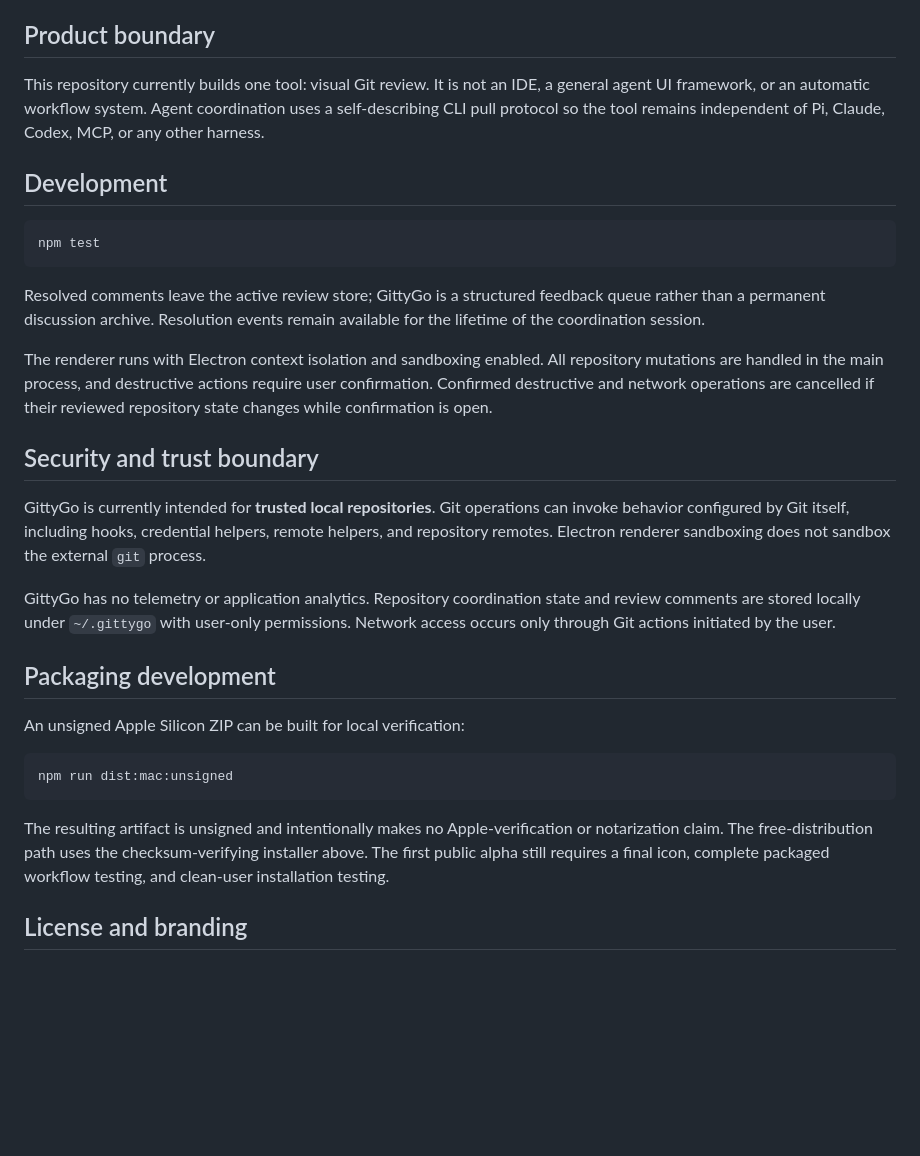
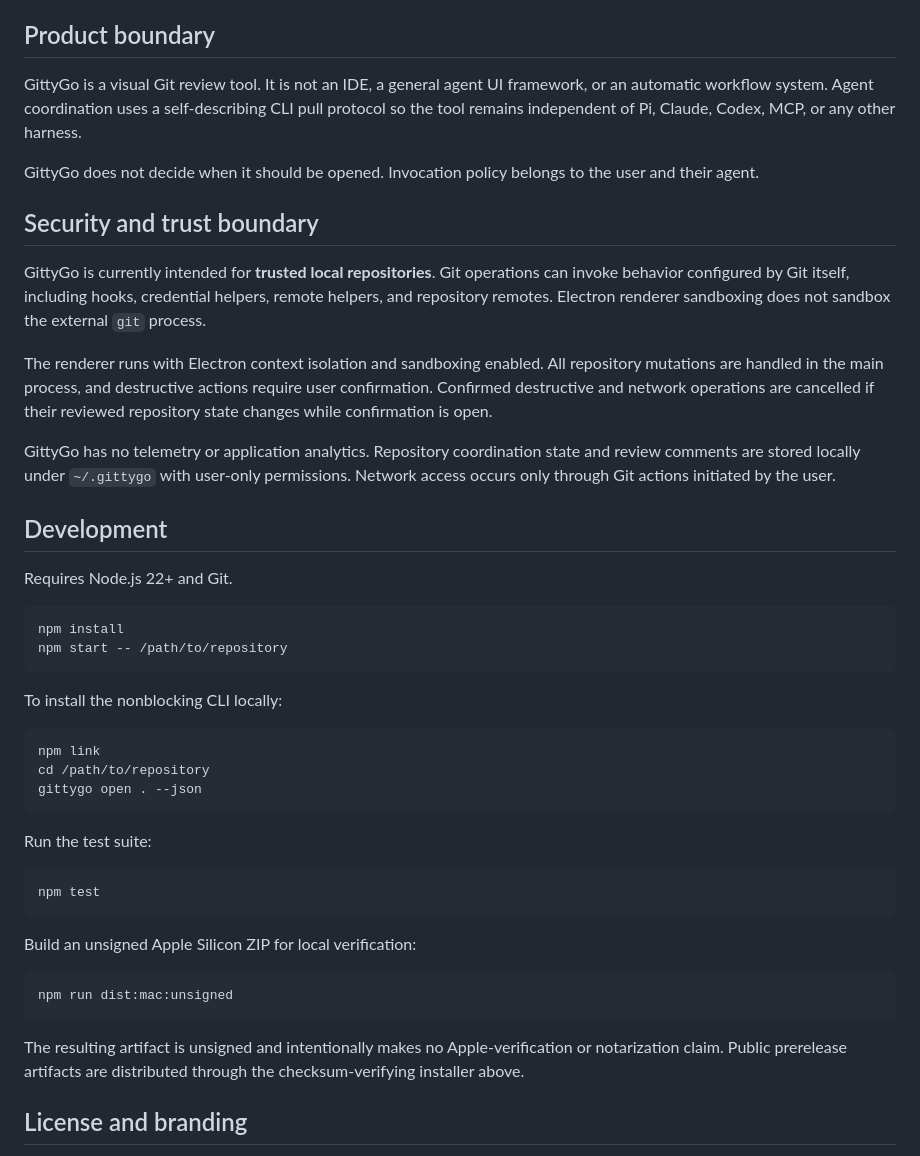
Before and after one commit to mohammadbashiri/gittygo, a Markdown page: README.md, the part around one of its changes. GitHub-like rendering; blank space fills up the shorter version.

````diff
--- a/README.md
+++ b/README.md
@@ -97,33 +115,48 @@ gittygo commit-message clear --session <session-id> --json
 
 ## Product boundary
 
-This repository currently builds one tool: visual Git review. It is not an IDE, a general agent UI framework, or an automatic workflow system. Agent coordination uses a self-describing CLI pull protocol so the tool remains independent of Pi, Claude, Codex, MCP, or any other harness.
+GittyGo is a visual Git review tool. It is not an IDE, a general agent UI framework, or an automatic workflow system. Agent coordination uses a self-describing CLI pull protocol so the tool remains independent of Pi, Claude, Codex, MCP, or any other harness.
+
+GittyGo does not decide when it should be opened. Invocation policy belongs to the user and their agent.
+
+## Security and trust boundary
+
+GittyGo is currently intended for **trusted local repositories**. Git operations can invoke behavior configured by Git itself, including hooks, credential helpers, remote helpers, and repository remotes. Electron renderer sandboxing does not sandbox the external `git` process.
+
+The renderer runs with Electron context isolation and sandboxing enabled. All repository mutations are handled in the main process, and destructive actions require user confirmation. Confirmed destructive and network operations are cancelled if their reviewed repository state changes while confirmation is open.
+
+GittyGo has no telemetry or application analytics. Repository coordination state and review comments are stored locally under `~/.gittygo` with user-only permissions. Network access occurs only through Git actions initiated by the user.
 
 ## Development
+
+Requires Node.js 22+ and Git.
+
+```bash
+npm install
+npm start -- /path/to/repository
+```
+
+To install the nonblocking CLI locally:
+
+```bash
+npm link
+cd /path/to/repository
+gittygo open . --json
+```
+
+Run the test suite:
 
 ```bash
 npm test
 ```
 
-Resolved comments leave the active review store; GittyGo is a structured feedback queue rather than a permanent discussion archive. Resolution events remain available for the lifetime of the coordination session.
-
-The renderer runs with Electron context isolation and sandboxing enabled. All repository mutations are handled in the main process, and destructive actions require user confirmation. Confirmed destructive and network operations are cancelled if their reviewed repository state changes while confirmation is open.
-
-## Security and trust boundary
-
-GittyGo is currently intended for **trusted local repositories**. Git operations can invoke behavior configured by Git itself, including hooks, credential helpers, remote helpers, and repository remotes. Electron renderer sandboxing does not sandbox the external `git` process.
-
-GittyGo has no telemetry or application analytics. Repository coordination state and review comments are stored locally under `~/.gittygo` with user-only permissions. Network access occurs only through Git actions initiated by the user.
-
-## Packaging development
-
-An unsigned Apple Silicon ZIP can be built for local verification:
+Build an unsigned Apple Silicon ZIP for local verification:
 
 ```bash
 npm run dist:mac:unsigned
 ```
 
-The resulting artifact is unsigned and intentionally makes no Apple-verification or notarization claim. The free-distribution path uses the checksum-verifying installer above. The first public alpha still requires a final icon, complete packaged workflow testing, and clean-user installation testing.
+The resulting artifact is unsigned and intentionally makes no Apple-verification or notarization claim. Public prerelease artifacts are distributed through the checksum-verifying installer above.
 
 ## License and branding
 
````
Also changed, not shown: other parts of README.md (+55 -37 lines).
